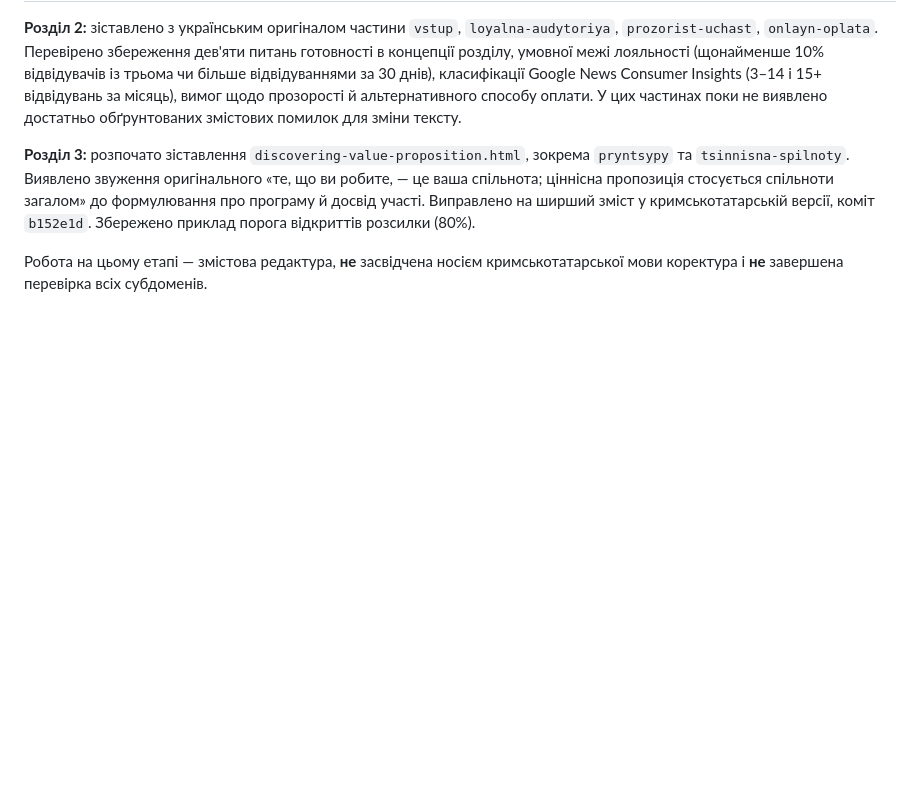
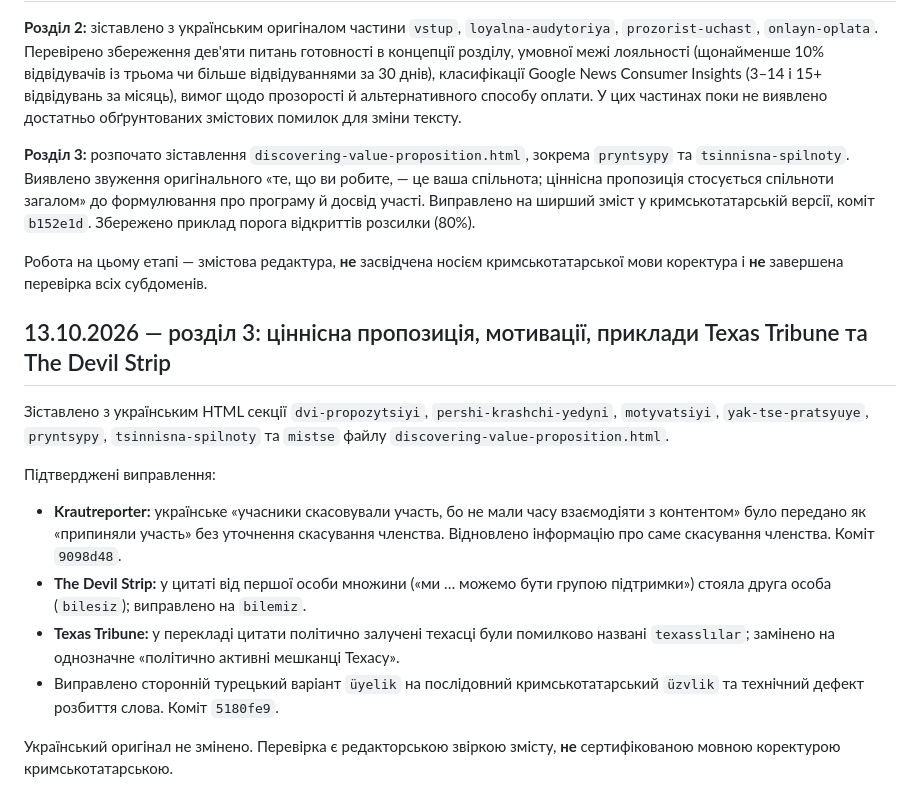
Before and after one commit to Ianitskyi/promedia-research, a Markdown page: membership-guide/crh/QA_EDITORIAL_AND_SITE_AUDIT_UK.md, the part around the change. GitHub-like rendering; blank space fills up the shorter version.

Commit message:
Log source-grounded corrections in Crimean Tatar chapter 3

```diff
--- a/membership-guide/crh/QA_EDITORIAL_AND_SITE_AUDIT_UK.md
+++ b/membership-guide/crh/QA_EDITORIAL_AND_SITE_AUDIT_UK.md
@@ -165,3 +165,15 @@
 **Розділ 3:** розпочато зіставлення `discovering-value-proposition.html`, зокрема `pryntsypy` та `tsinnisna-spilnoty`. Виявлено звуження оригінального «те, що ви робите, — це ваша спільнота; ціннісна пропозиція стосується спільноти загалом» до формулювання про програму й досвід участі. Виправлено на ширший зміст у кримськотатарській версії, коміт `b152e1d`. Збережено приклад порога відкриттів розсилки (80%).
 
 Робота на цьому етапі — змістова редактура, **не** засвідчена носієм кримськотатарської мови коректура і **не** завершена перевірка всіх субдоменів.
+
+## 13.10.2026 — розділ 3: ціннісна пропозиція, мотивації, приклади Texas Tribune та The Devil Strip
+
+Зіставлено з українським HTML секції `dvi-propozytsiyi`, `pershi-krashchi-yedyni`, `motyvatsiyi`, `yak-tse-pratsyuye`, `pryntsypy`, `tsinnisna-spilnoty` та `mistse` файлу `discovering-value-proposition.html`.
+
+Підтверджені виправлення:
+- **Krautreporter:** українське «учасники скасовували участь, бо не мали часу взаємодіяти з контентом» було передано як «припиняли участь» без уточнення скасування членства. Відновлено інформацію про саме скасування членства. Коміт `9098d48`.
+- **The Devil Strip:** у цитаті від першої особи множини («ми … можемо бути групою підтримки») стояла друга особа (`bilesiz`); виправлено на `bilemiz`.
+- **Texas Tribune:** у перекладі цитати політично залучені техасці були помилково названі `texasslılar`; замінено на однозначне «політично активні мешканці Техасу».
+- Виправлено сторонній турецький варіант `üyelik` на послідовний кримськотатарський `üzvlik` та технічний дефект розбиття слова. Коміт `5180fe9`.
+
+Український оригінал не змінено. Перевірка є редакторською звіркою змісту, **не** сертифікованою мовною коректурою кримськотатарською.
```
